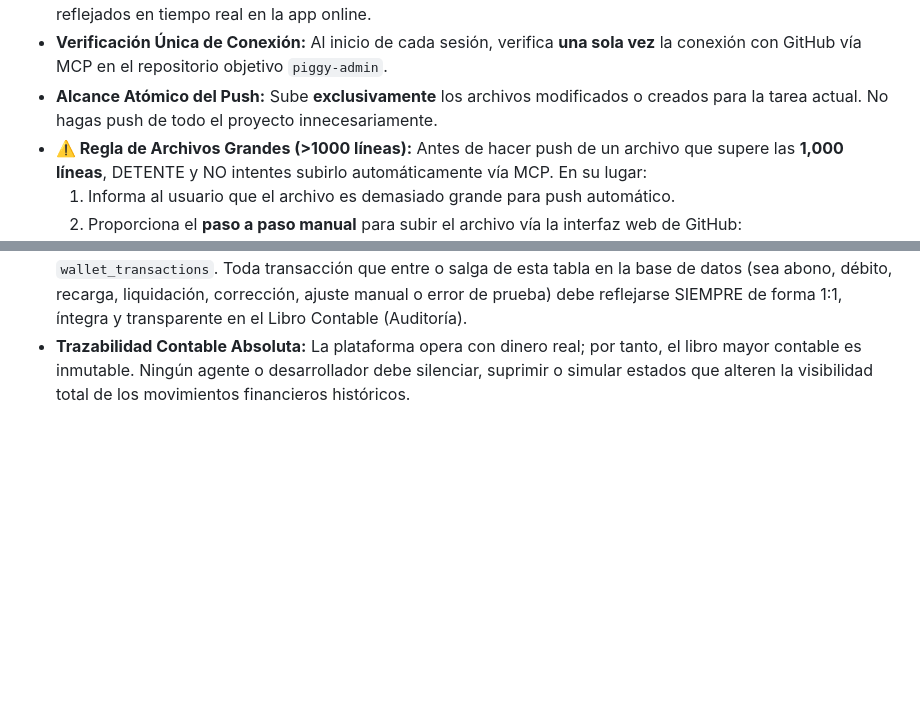
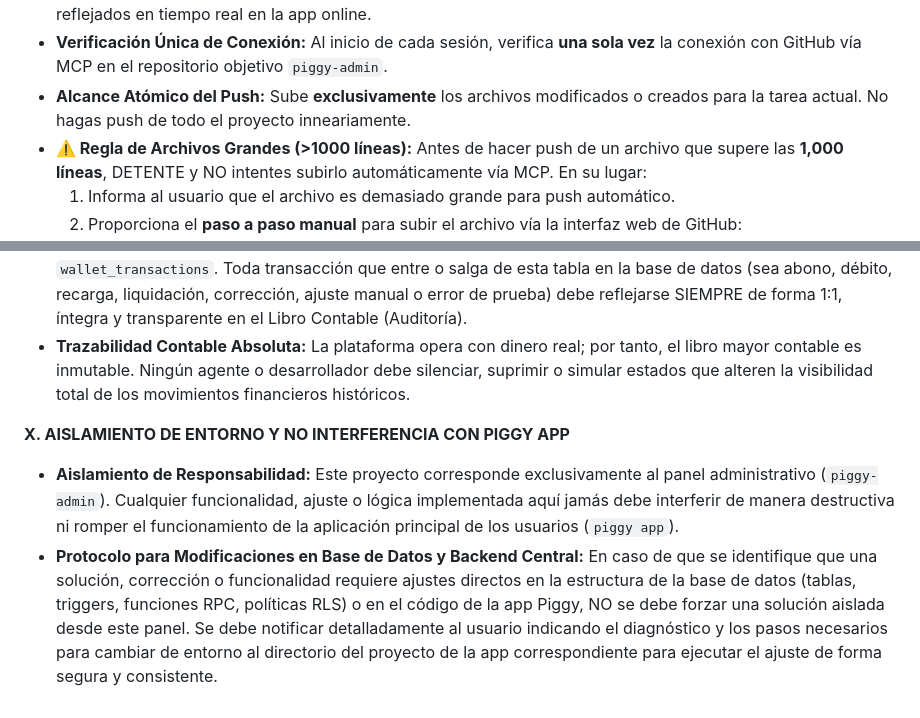
Before and after one commit to amsterdamlab/piggy-admin, a Markdown page: .agent/rules/buenas-practicas.md, 2 parts joined by grey strips. Rendered like a GitHub page; blank space fills up the shorter version.

Commit message:
docs: add section X for environment isolation and Piggy app non-interference

```diff
--- a/.agent/rules/buenas-practicas.md
+++ b/.agent/rules/buenas-practicas.md
@@ -54,7 +54,7 @@ trigger: always_on
 * **Prohibición Estricta de Otros Métodos:** Queda estrictamente prohibido utilizar el sistema o terminal de Windows para realizar despliegues o comandos de git (`git add`, `git commit`, `git push` o scripts locales), así como cualquier otro método alternativo que no sea MCP.
 * **Sincronización Continua con Vercel:** La sincronización entre GitHub (`amsterdamlab/piggy-admin`) y Vercel es automática; subir inmediatamente los archivos vía MCP asegura que el usuario pueda ver los cambios reflejados en tiempo real en la app online.
 * **Verificación Única de Conexión:** Al inicio de cada sesión, verifica **una sola vez** la conexión con GitHub vía MCP en el repositorio objetivo `piggy-admin`.
-* **Alcance Atómico del Push:** Sube **exclusivamente** los archivos modificados o creados para la tarea actual. No hagas push de todo el proyecto innecesariamente.
+* **Alcance Atómico del Push:** Sube **exclusivamente** los archivos modificados o creados para la tarea actual. No hagas push de todo el proyecto inneariamente.
 * **⚠️ Regla de Archivos Grandes (>1000 líneas):** Antes de hacer push de un archivo que supere las **1,000 líneas**, DETENTE y NO intentes subirlo automáticamente vía MCP. En su lugar:
   1. Informa al usuario que el archivo es demasiado grande para push automático.
   2. Proporciona el **paso a paso manual** para subir el archivo vía la interfaz web de GitHub:
@@ -76,3 +76,8 @@ trigger: always_on
 
 * **Prohibición de Filtros Ocultos en `wallet_transactions`:** Queda estrictamente prohibido aplicar filtros en el cliente, servicios o vistas que omitan, censuren, oculten o modifiquen transacciones de la tabla `wallet_transactions`. Toda transacción que entre o salga de esta tabla en la base de datos (sea abono, débito, recarga, liquidación, corrección, ajuste manual o error de prueba) debe reflejarse SIEMPRE de forma 1:1, íntegra y transparente en el Libro Contable (Auditoría).
 * **Trazabilidad Contable Absoluta:** La plataforma opera con dinero real; por tanto, el libro mayor contable es inmutable. Ningún agente o desarrollador debe silenciar, suprimir o simular estados que alteren la visibilidad total de los movimientos financieros históricos.
+
+**X. AISLAMIENTO DE ENTORNO Y NO INTERFERENCIA CON PIGGY APP**
+
+* **Aislamiento de Responsabilidad:** Este proyecto corresponde exclusivamente al panel administrativo (`piggy-admin`). Cualquier funcionalidad, ajuste o lógica implementada aquí jamás debe interferir de manera destructiva ni romper el funcionamiento de la aplicación principal de los usuarios (`piggy app`).
+* **Protocolo para Modificaciones en Base de Datos y Backend Central:** En caso de que se identifique que una solución, corrección o funcionalidad requiere ajustes directos en la estructura de la base de datos (tablas, triggers, funciones RPC, políticas RLS) o en el código de la app Piggy, NO se debe forzar una solución aislada desde este panel. Se debe notificar detalladamente al usuario indicando el diagnóstico y los pasos necesarios para cambiar de entorno al directorio del proyecto de la app correspondiente para ejecutar el ajuste de forma segura y consistente.
```
